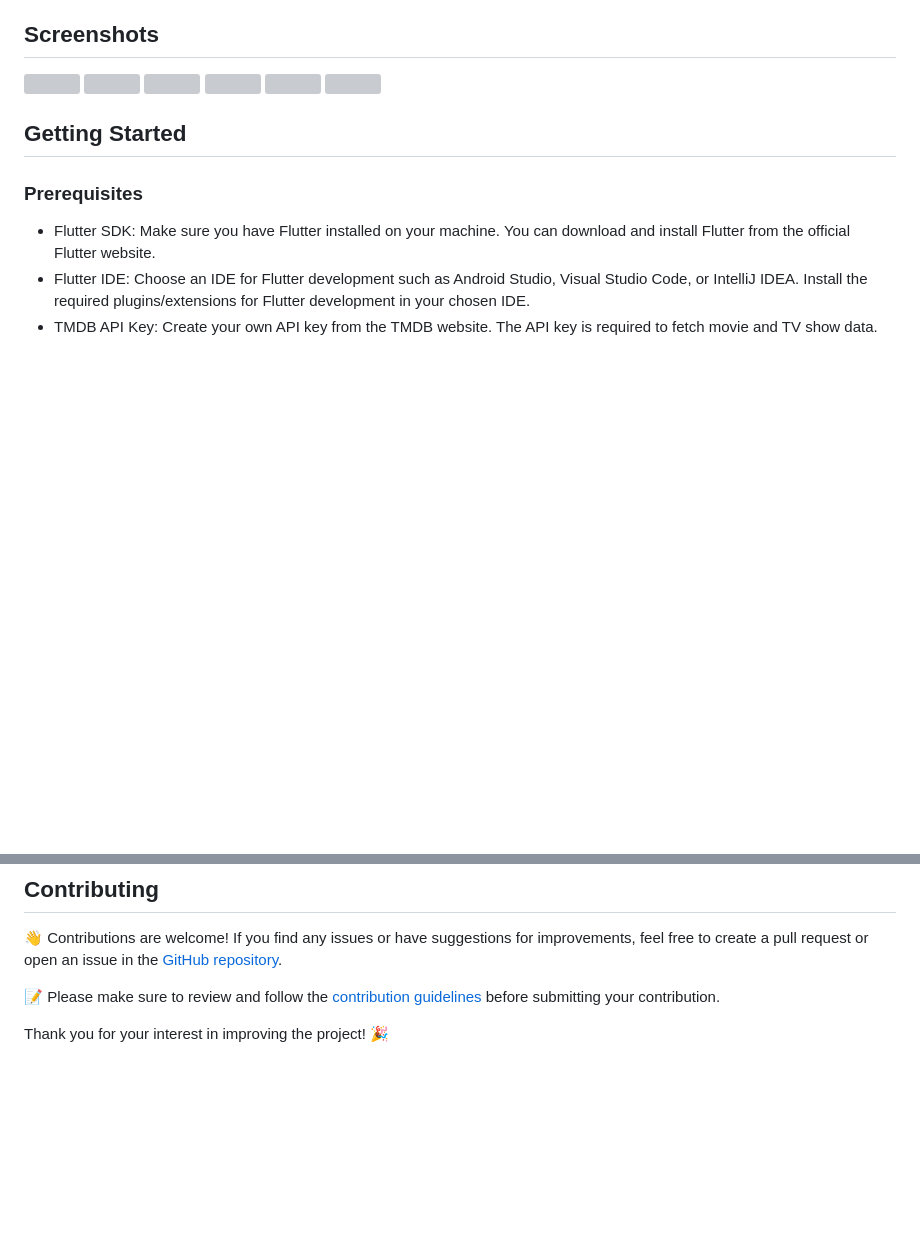
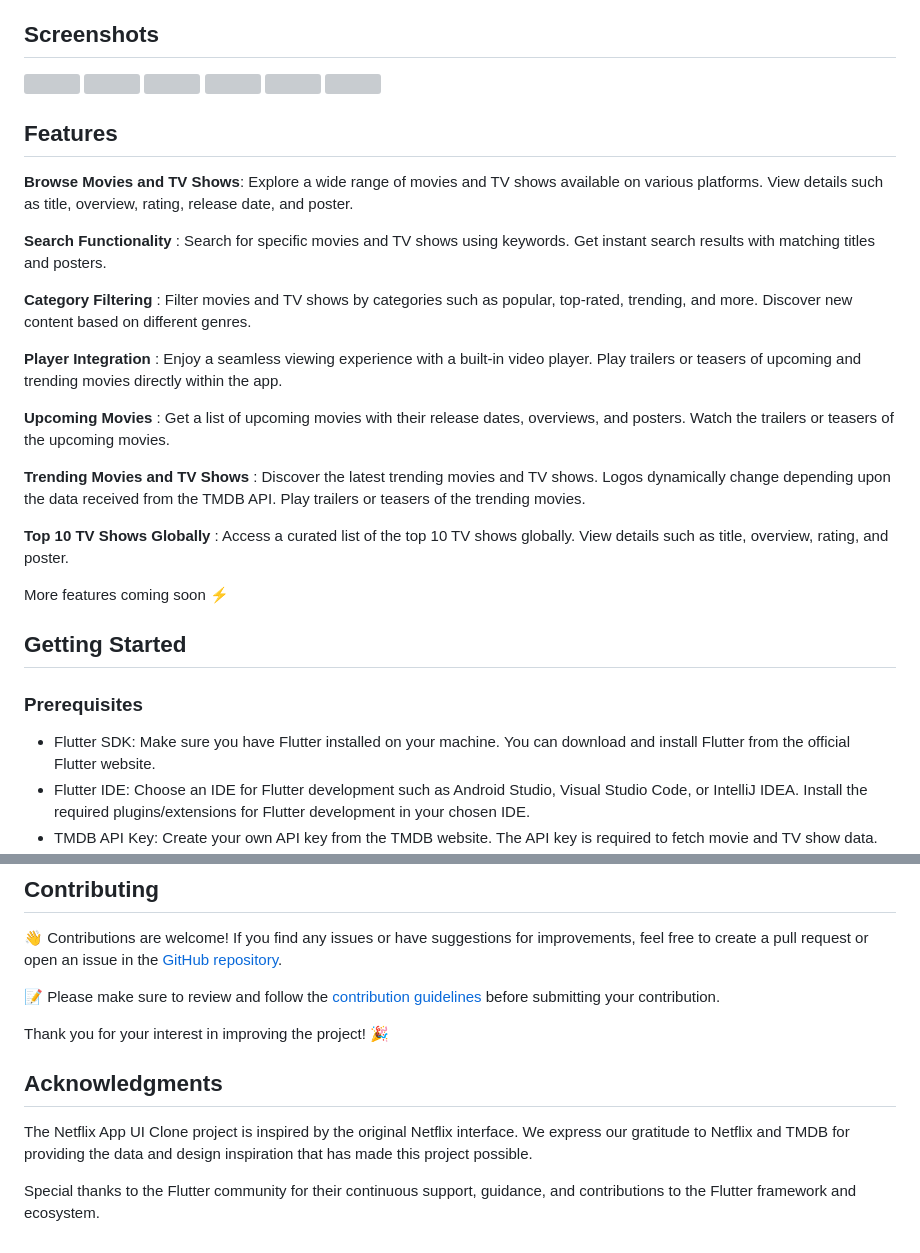
Before and after one commit to AkshayShineKrishna/Netflix_App_UI_Clone, a Markdown page: README.md, 2 parts joined by grey strips. GitHub-like rendering; blank space fills up the shorter version; grey boxes are pictures that could not be loaded.

```diff
--- a/README.md
+++ b/README.md
@@ -22,6 +22,23 @@ Please note that this repository is intended for educational and personal use, a
 
 ## Screenshots
 <img src="https://github.com/AkshayShineKrishna/Netflix_App_UI_Clone/blob/Beta/Screenshots/1.png" width="32%"> <img src="https://github.com/AkshayShineKrishna/Netflix_App_UI_Clone/blob/Beta/Screenshots/2.png" width="32%"> <img src="https://github.com/AkshayShineKrishna/Netflix_App_UI_Clone/blob/Beta/Screenshots/3.png" width="32%"> <img src="https://github.com/AkshayShineKrishna/Netflix_App_UI_Clone/blob/Beta/Screenshots/4.png" width="32%"> <img src="https://github.com/AkshayShineKrishna/Netflix_App_UI_Clone/blob/Beta/Screenshots/5.png" width="32%"> <img src="https://github.com/AkshayShineKrishna/Netflix_App_UI_Clone/blob/Beta/Screenshots/6.png" width="32%">
+
+## Features
+**Browse Movies and TV Shows**: Explore a wide range of movies and TV shows available on various platforms. View details such as title, overview, rating, release date, and poster.
+
+**Search Functionality** : Search for specific movies and TV shows using keywords. Get instant search results with matching titles and posters.
+
+**Category Filtering** : Filter movies and TV shows by categories such as popular, top-rated, trending, and more. Discover new content based on different genres.
+
+**Player Integration** : Enjoy a seamless viewing experience with a built-in video player. Play trailers or teasers of upcoming and trending movies directly within the app.
+
+**Upcoming Movies** : Get a list of upcoming movies with their release dates, overviews, and posters. Watch the trailers or teasers of the upcoming movies.
+
+**Trending Movies and TV Shows** : Discover the latest trending movies and TV shows. Logos dynamically change depending upon the data received from the TMDB API. Play trailers or teasers of the trending movies.
+
+**Top 10 TV Shows Globally** : Access a curated list of the top 10 TV shows globally. View details such as title, overview, rating, and poster.
+
+More features coming soon ⚡
 
 ## Getting Started
 
@@ -138,3 +155,9 @@ This command will build and run the app on your connected device or emulator.
 📝 Please make sure to review and follow the [contribution guidelines](https://github.com/AkshayShineKrishna/Netflix_App_UI_Clone/blob/Beta/CONTRIBUTING.md) before submitting your contribution.
 
 Thank you for your interest in improving the project!  🎉
+
+## Acknowledgments
+
+The Netflix App UI Clone project is inspired by the original Netflix interface. We express our gratitude to Netflix and TMDB for providing the data and design inspiration that has made this project possible.
+
+Special thanks to the Flutter community for their continuous support, guidance, and contributions to the Flutter framework and ecosystem.
```
